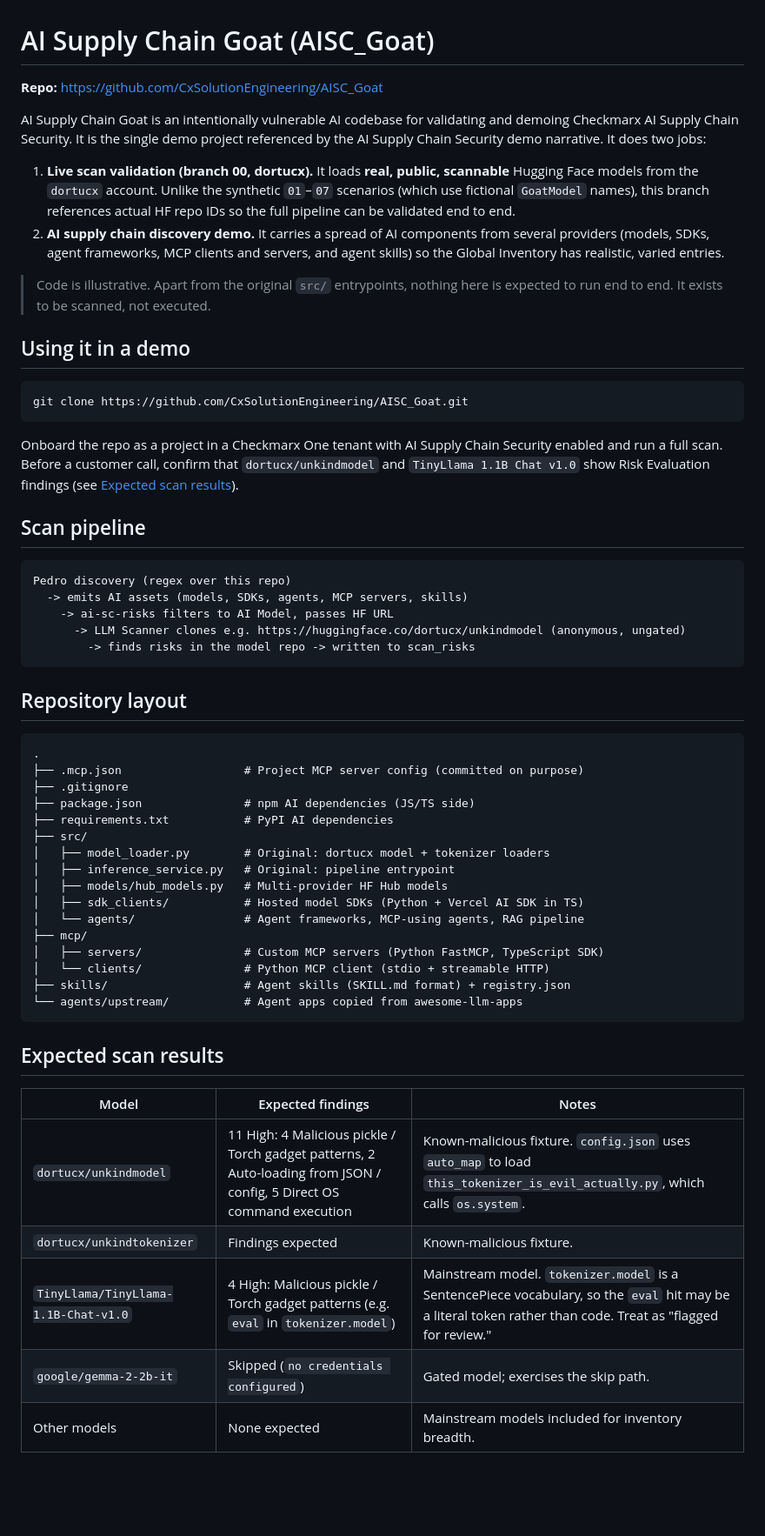
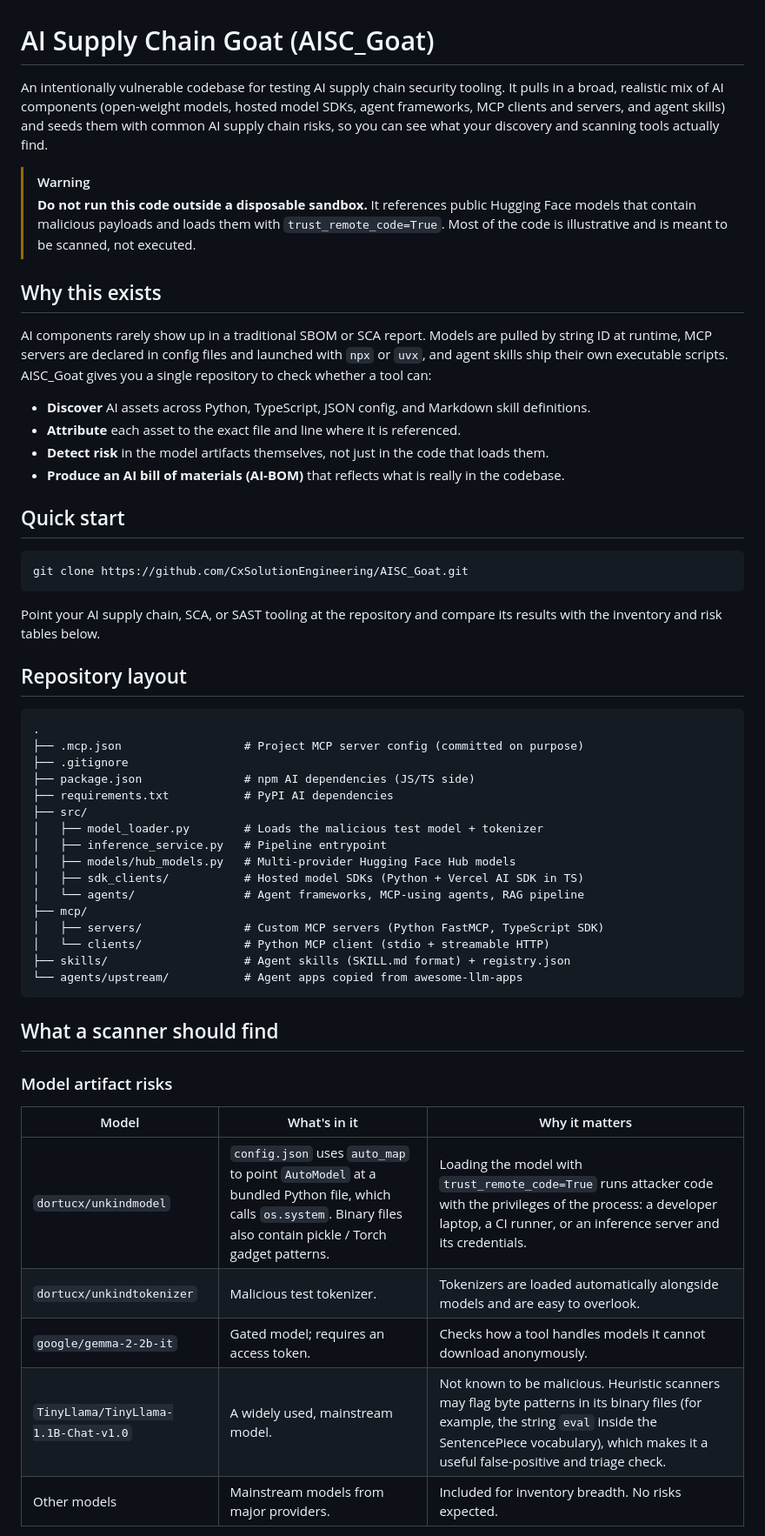
Before and after one commit to CxSolutionEngineering/AISC_Goat, a Markdown page: README.md, the part around one of its changes. Shown at 87% size. Rendered like a GitHub page; blank space fills up the shorter version.

````diff
--- a/README.md
+++ b/README.md
@@ -1,43 +1,40 @@
 # AI Supply Chain Goat (AISC_Goat)
 
-**Repo:** https://github.com/CxSolutionEngineering/AISC_Goat
+An intentionally vulnerable codebase for testing AI supply chain security
+tooling. It pulls in a broad, realistic mix of AI components (open-weight
+models, hosted model SDKs, agent frameworks, MCP clients and servers, and agent
+skills) and seeds them with common AI supply chain risks, so you can see what
+your discovery and scanning tools actually find.
 
-AI Supply Chain Goat is an intentionally vulnerable AI codebase for validating
-and demoing Checkmarx AI Supply Chain Security. It is the single demo project
-referenced by the AI Supply Chain Security demo narrative. It does two jobs:
+> [!WARNING]
+> **Do not run this code outside a disposable sandbox.** It references public
+> Hugging Face models that contain malicious payloads and loads them with
+> `trust_remote_code=True`. Most of the code is illustrative and is meant to be
+> scanned, not executed.
 
-1. **Live scan validation (branch 00, dortucx).** It loads **real, public,
-   scannable** Hugging Face models from the `dortucx` account. Unlike the
-   synthetic `01`–`07` scenarios (which use fictional `GoatModel` names), this
-   branch references actual HF repo IDs so the full pipeline can be validated
-   end to end.
-2. **AI supply chain discovery demo.** It carries a spread of AI components from
-   several providers (models, SDKs, agent frameworks, MCP clients and servers,
-   and agent skills) so the Global Inventory has realistic, varied entries.
+## Why this exists
 
-> Code is illustrative. Apart from the original `src/` entrypoints, nothing here
-> is expected to run end to end. It exists to be scanned, not executed.
+AI components rarely show up in a traditional SBOM or SCA report. Models are
+pulled by string ID at runtime, MCP servers are declared in config files and
+launched with `npx` or `uvx`, and agent skills ship their own executable
+scripts. AISC_Goat gives you a single repository to check whether a tool can:
 
-## Using it in a demo
+- **Discover** AI assets across Python, TypeScript, JSON config, and Markdown
+  skill definitions.
+- **Attribute** each asset to the exact file and line where it is referenced.
+- **Detect risk** in the model artifacts themselves, not just in the code that
+  loads them.
+- **Produce an AI bill of materials (AI-BOM)** that reflects what is really in
+  the codebase.
+
+## Quick start
 
 ```bash
 git clone https://github.com/CxSolutionEngineering/AISC_Goat.git
 ```
 
-Onboard the repo as a project in a Checkmarx One tenant with AI Supply Chain
-Security enabled and run a full scan. Before a customer call, confirm that
-`dortucx/unkindmodel` and `TinyLlama 1.1B Chat v1.0` show Risk Evaluation
-findings (see [Expected scan results](#expected-scan-results)).
-
-## Scan pipeline
-
-```
-Pedro discovery (regex over this repo)
-  -> emits AI assets (models, SDKs, agents, MCP servers, skills)
-    -> ai-sc-risks filters to AI Model, passes HF URL
-      -> LLM Scanner clones e.g. https://huggingface.co/dortucx/unkindmodel (anonymous, ungated)
-        -> finds risks in the model repo -> written to scan_risks
-```
+Point your AI supply chain, SCA, or SAST tooling at the repository and compare
+its results with the inventory and risk tables below.
 
 ## Repository layout
 
@@ -48,9 +45,9 @@ Pedro discovery (regex over this repo)
 ├── package.json               # npm AI dependencies (JS/TS side)
 ├── requirements.txt           # PyPI AI dependencies
 ├── src/
-│   ├── model_loader.py        # Original: dortucx model + tokenizer loaders
-│   ├── inference_service.py   # Original: pipeline entrypoint
-│   ├── models/hub_models.py   # Multi-provider HF Hub models
+│   ├── model_loader.py        # Loads the malicious test model + tokenizer
+│   ├── inference_service.py   # Pipeline entrypoint
+│   ├── models/hub_models.py   # Multi-provider Hugging Face Hub models
 │   ├── sdk_clients/           # Hosted model SDKs (Python + Vercel AI SDK in TS)
 │   └── agents/                # Agent frameworks, MCP-using agents, RAG pipeline
 ├── mcp/
@@ -60,13 +57,15 @@ Pedro discovery (regex over this repo)
 └── agents/upstream/           # Agent apps copied from awesome-llm-apps
 ```
 
-## Expected scan results
+## What a scanner should find
 
-| Model | Expected findings | Notes |
+### Model artifact risks
+
+| Model | What's in it | Why it matters |
 |---|---|---|
-| `dortucx/unkindmodel` | 11 High: 4 Malicious pickle / Torch gadget patterns, 2 Auto-loading from JSON / config, 5 Direct OS command execution | Known-malicious fixture. `config.json` uses `auto_map` to load `this_tokenizer_is_evil_actually.py`, which calls `os.system`. |
-| `dortucx/unkindtokenizer` | Findings expected | Known-malicious fixture. |
-| `TinyLlama/TinyLlama-1.1B-Chat-v1.0` | 4 High: Malicious pickle / Torch gadget patterns (e.g. `eval` in `tokenizer.model`) | Mainstream model. `tokenizer.model` is a SentencePiece vocabulary, so the `eval` hit may be a literal token rather than code. Treat as "flagged for review." |
-| `google/gemma-2-2b-it` | Skipped (`no credentials configured`) | Gated model; exercises the skip path. |
-| Other models | None expected | Mainstream models included for inventory breadth. |
+| `dortucx/unkindmodel` | `config.json` uses `auto_map` to point `AutoModel` at a bundled Python file, which calls `os.system`. Binary files also contain pickle / Torch gadget patterns. | Loading the model with `trust_remote_code=True` runs attacker code with the privileges of the process: a developer laptop, a CI runner, or an inference server and its credentials. |
+| `dortucx/unkindtokenizer` | Malicious test tokenizer. | Tokenizers are loaded automatically alongside models and are easy to overlook. |
+| `google/gemma-2-2b-it` | Gated model; requires an access token. | Checks how a tool handles models it cannot download anonymously. |
+| `TinyLlama/TinyLlama-1.1B-Chat-v1.0` | A widely used, mainstream model. | Not known to be malicious. Heuristic scanners may flag byte patterns in its binary files (for example, the string `eval` inside the SentencePiece vocabulary), which makes it a useful false-positive and triage check. |
+| Other models | Mainstream models from major providers. | Included for inventory breadth. No risks expected. |
 
````
Also changed, not shown: other parts of README.md (+40 -35 lines).
